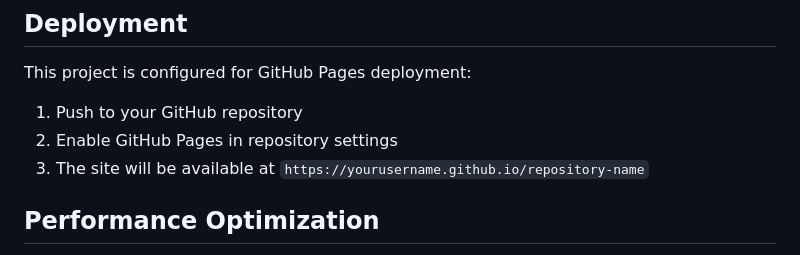
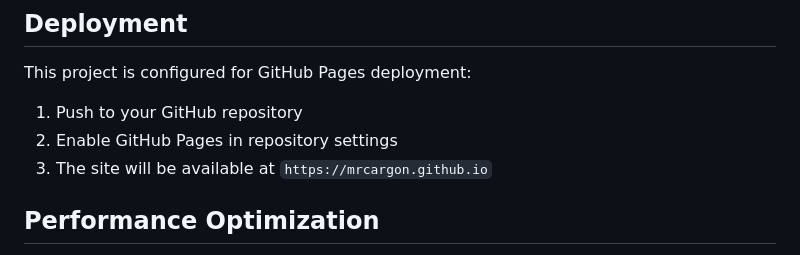
Before and after one commit to MrCargon/MrCargon.github.io, a Markdown page: README.md, the part around the change. GitHub-like rendering.

```diff
--- a/README.md
+++ b/README.md
@@ -130,7 +130,7 @@ This project is configured for GitHub Pages deployment:
 
 1. Push to your GitHub repository
 2. Enable GitHub Pages in repository settings
-3. The site will be available at `https://yourusername.github.io/repository-name`
+3. The site will be available at `https://mrcargon.github.io`
 
 ## Performance Optimization
 
```
